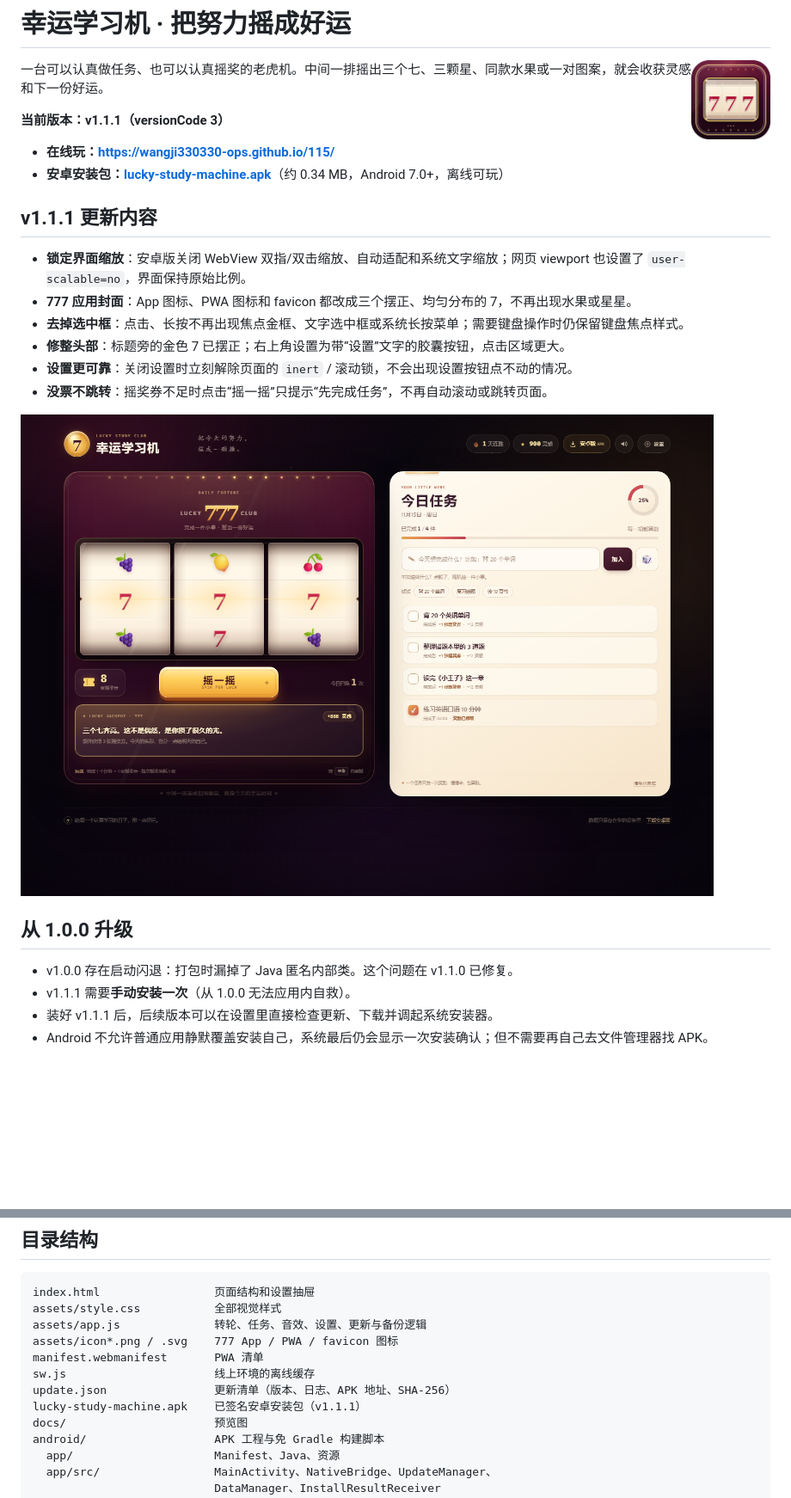
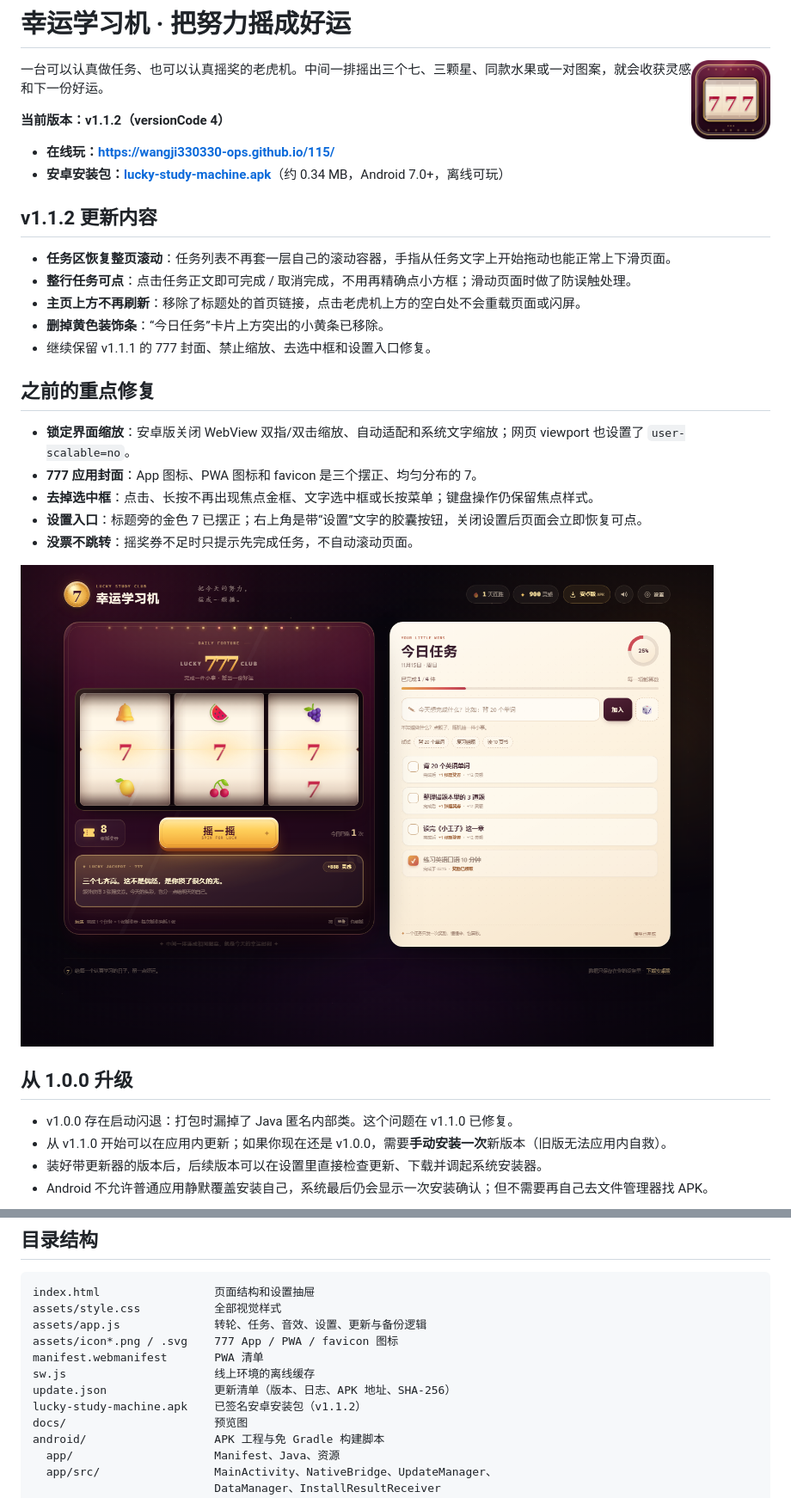
Before and after one commit to wangji330330-ops/115, a Markdown page: README.md, 2 parts joined by grey strips. Shown at 86% size. GitHub-like rendering; pictures changed too: docs/preview-desktop.png; blank space fills up the shorter version.

```diff
--- a/README.md
+++ b/README.md
@@ -4,27 +4,34 @@
 
 一台可以认真做任务、也可以认真摇奖的老虎机。中间一排摇出三个七、三颗星、同款水果或一对图案，就会收获灵感和下一份好运。
 
-**当前版本：v1.1.1（versionCode 3）**
+**当前版本：v1.1.2（versionCode 4）**
 
 - **在线玩：<https://wangji330330-ops.github.io/115/>**
 - **安卓安装包：[lucky-study-machine.apk](https://wangji330330-ops.github.io/115/lucky-study-machine.apk)**（约 0.34 MB，Android 7.0+，离线可玩）
 
-## v1.1.1 更新内容
+## v1.1.2 更新内容
 
-- **锁定界面缩放**：安卓版关闭 WebView 双指/双击缩放、自动适配和系统文字缩放；网页 viewport 也设置了 `user-scalable=no`，界面保持原始比例。
-- **777 应用封面**：App 图标、PWA 图标和 favicon 都改成三个摆正、均匀分布的 7，不再出现水果或星星。
-- **去掉选中框**：点击、长按不再出现焦点金框、文字选中框或系统长按菜单；需要键盘操作时仍保留键盘焦点样式。
-- **修整头部**：标题旁的金色 7 已摆正；右上角设置为带“设置”文字的胶囊按钮，点击区域更大。
-- **设置更可靠**：关闭设置时立刻解除页面的 `inert` / 滚动锁，不会出现设置按钮点不动的情况。
-- **没票不跳转**：摇奖券不足时点击“摇一摇”只提示“先完成任务”，不再自动滚动或跳转页面。
+- **任务区恢复整页滚动**：任务列表不再套一层自己的滚动容器，手指从任务文字上开始拖动也能正常上下滑页面。
+- **整行任务可点**：点击任务正文即可完成 / 取消完成，不用再精确点小方框；滑动页面时做了防误触处理。
+- **主页上方不再刷新**：移除了标题处的首页链接，点击老虎机上方的空白处不会重载页面或闪屏。
+- **删掉黄色装饰条**：“今日任务”卡片上方突出的小黄条已移除。
+- 继续保留 v1.1.1 的 777 封面、禁止缩放、去选中框和设置入口修复。
+
+## 之前的重点修复
+
+- **锁定界面缩放**：安卓版关闭 WebView 双指/双击缩放、自动适配和系统文字缩放；网页 viewport 也设置了 `user-scalable=no`。
+- **777 应用封面**：App 图标、PWA 图标和 favicon 是三个摆正、均匀分布的 7。
+- **去掉选中框**：点击、长按不再出现焦点金框、文字选中框或长按菜单；键盘操作仍保留焦点样式。
+- **设置入口**：标题旁的金色 7 已摆正；右上角是带“设置”文字的胶囊按钮，关闭设置后页面会立即恢复可点。
+- **没票不跳转**：摇奖券不足时只提示先完成任务，不自动滚动页面。
 
 ![桌面版预览](docs/preview-desktop.png)
 
 ## 从 1.0.0 升级
 
 - v1.0.0 存在启动闪退：打包时漏掉了 Java 匿名内部类。这个问题在 v1.1.0 已修复。
-- v1.1.1 需要**手动安装一次**（从 1.0.0 无法应用内自救）。
-- 装好 v1.1.1 后，后续版本可以在设置里直接检查更新、下载并调起系统安装器。
+- 从 v1.1.0 开始可以在应用内更新；如果你现在还是 v1.0.0，需要**手动安装一次**新版本（旧版无法应用内自救）。
+- 装好带更新器的版本后，后续版本可以在设置里直接检查更新、下载并调起系统安装器。
 - Android 不允许普通应用静默覆盖安装自己，系统最后仍会显示一次安装确认；但不需要再自己去文件管理器找 APK。
 
 ![设置与更新](docs/preview-settings.png)
@@ -88,7 +96,7 @@ assets/icon*.png / .svg    777 App / PWA / favicon 图标
 manifest.webmanifest       PWA 清单
 sw.js                      线上环境的离线缓存
 update.json                更新清单（版本、日志、APK 地址、SHA-256）
-lucky-study-machine.apk    已签名安卓安装包（v1.1.1）
+lucky-study-machine.apk    已签名安卓安装包（v1.1.2）
 docs/                      预览图
 android/                   APK 工程与免 Gradle 构建脚本
   app/                     Manifest、Java、资源
```
Also changed, not shown: other parts of README.md (+1 -0 lines), docs/preview-mobile.png, docs/preview-settings.png, 9 other files.
